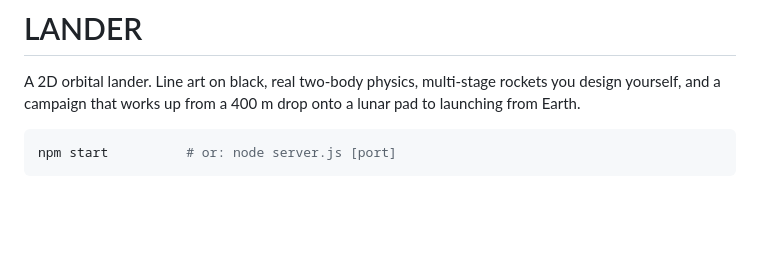
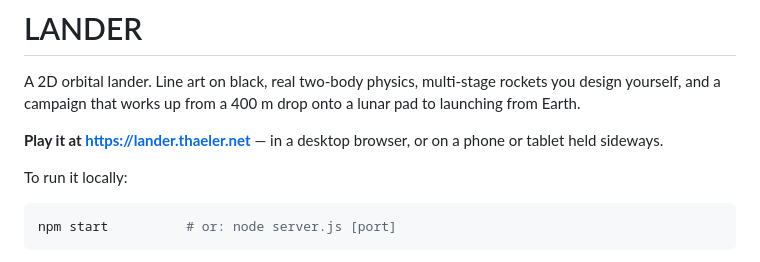
Before and after one commit to bthaeler/lander, a Markdown page: README.md, the part around the change. Drawn GitHub-style; blank space fills up the shorter version.

Commit message:
Link the playable site from the README
Co-Authored-By: Claude Opus 5.5 (1M context) <noreply@anthropic.com>

````diff
--- a/README.md
+++ b/README.md
@@ -3,6 +3,11 @@
 A 2D orbital lander. Line art on black, real two-body physics, multi-stage
 rockets you design yourself, and a campaign that works up from a 400 m drop
 onto a lunar pad to launching from Earth.
+
+**Play it at <https://lander.thaeler.net>** — in a desktop browser, or on a
+phone or tablet held sideways.
+
+To run it locally:
 
 ```sh
 npm start          # or: node server.js [port]
````
